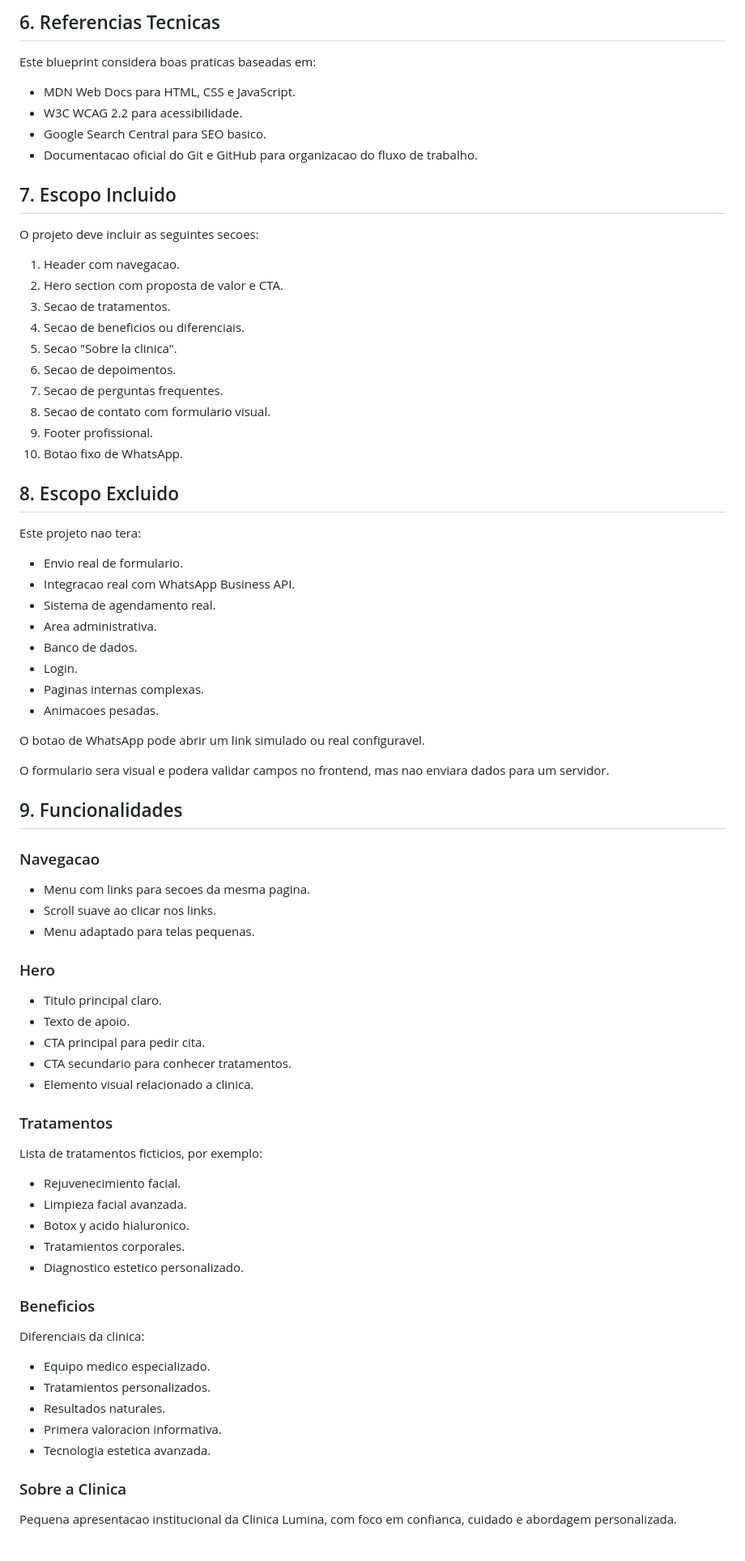
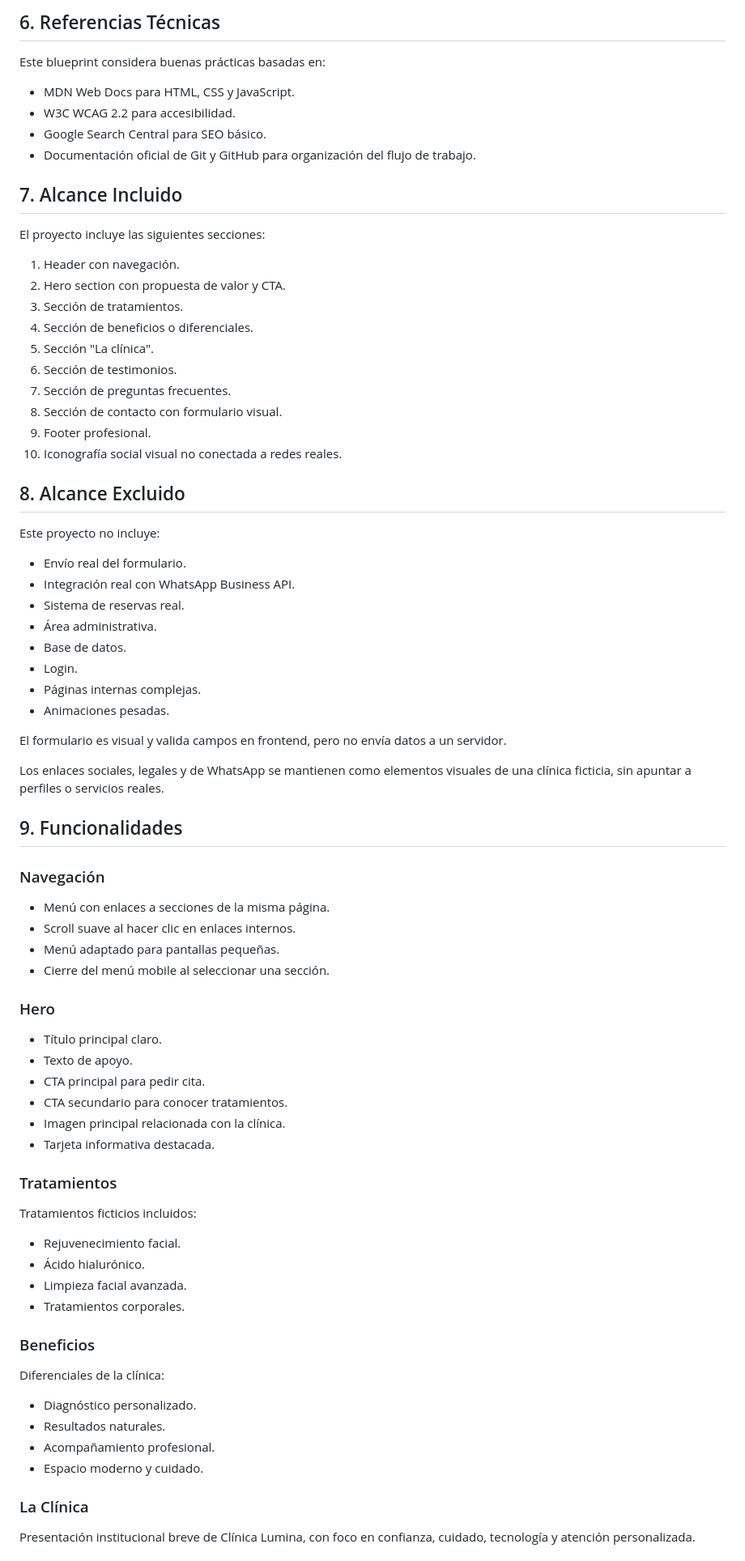
Before and after one commit to alxnrocha/landing-clinica-lumina, a Markdown page: BLUEPRINT.md, the part around one of its changes. Shown at 81% size. GitHub-like rendering.

```diff
--- a/BLUEPRINT.md
+++ b/BLUEPRINT.md
@@ -79,82 +79,82 @@ Exemplo de tom:
 
-## 6. Referencias Tecnicas
+## 6. Referencias Técnicas
 
-Este blueprint considera boas praticas baseadas em:
+Este blueprint considera buenas prácticas basadas en:
 
-- MDN Web Docs para HTML, CSS e JavaScript.
-- W3C WCAG 2.2 para acessibilidade.
-- Google Search Central para SEO basico.
-- Documentacao oficial do Git e GitHub para organizacao do fluxo de trabalho.
+- MDN Web Docs para HTML, CSS y JavaScript.
+- W3C WCAG 2.2 para accesibilidad.
+- Google Search Central para SEO básico.
+- Documentación oficial de Git y GitHub para organización del flujo de trabajo.
 
-## 7. Escopo Incluido
+## 7. Alcance Incluido
 
-O projeto deve incluir as seguintes secoes:
+El proyecto incluye las siguientes secciones:
 
-1. Header com navegacao.
-2. Hero section com proposta de valor e CTA.
-3. Secao de tratamentos.
-4. Secao de beneficios ou diferenciais.
-5. Secao "Sobre la clinica".
-6. Secao de depoimentos.
-7. Secao de perguntas frequentes.
-8. Secao de contato com formulario visual.
-9. Footer profissional.
-10. Botao fixo de WhatsApp.
+1. Header con navegación.
+2. Hero section con propuesta de valor y CTA.
+3. Sección de tratamientos.
+4. Sección de beneficios o diferenciales.
+5. Sección "La clínica".
+6. Sección de testimonios.
+7. Sección de preguntas frecuentes.
+8. Sección de contacto con formulario visual.
+9. Footer profesional.
+10. Iconografía social visual no conectada a redes reales.
 
-## 8. Escopo Excluido
+## 8. Alcance Excluido
 
-Este projeto nao tera:
+Este proyecto no incluye:
 
-- Envio real de formulario.
-- Integracao real com WhatsApp Business API.
-- Sistema de agendamento real.
-- Area administrativa.
-- Banco de dados.
+- Envío real del formulario.
+- Integración real con WhatsApp Business API.
+- Sistema de reservas real.
+- Área administrativa.
+- Base de datos.
 - Login.
-- Paginas internas complexas.
-- Animacoes pesadas.
+- Páginas internas complejas.
+- Animaciones pesadas.
 
-O botao de WhatsApp pode abrir um link simulado ou real configuravel.
+El formulario es visual y valida campos en frontend, pero no envía datos a un servidor.
 
-O formulario sera visual e podera validar campos no frontend, mas nao enviara dados para um servidor.
+Los enlaces sociales, legales y de WhatsApp se mantienen como elementos visuales de una clínica ficticia, sin apuntar a perfiles o servicios reales.
 
 ## 9. Funcionalidades
 
-### Navegacao
+### Navegación
 
-- Menu com links para secoes da mesma pagina.
-- Scroll suave ao clicar nos links.
-- Menu adaptado para telas pequenas.
+- Menú con enlaces a secciones de la misma página.
+- Scroll suave al hacer clic en enlaces internos.
+- Menú adaptado para pantallas pequeñas.
+- Cierre del menú mobile al seleccionar una sección.
 
 ### Hero
 
-- Titulo principal claro.
-- Texto de apoio.
+- Título principal claro.
+- Texto de apoyo.
 - CTA principal para pedir cita.
-- CTA secundario para conhecer tratamentos.
-- Elemento visual relacionado a clinica.
+- CTA secundario para conocer tratamientos.
+- Imagen principal relacionada con la clínica.
+- Tarjeta informativa destacada.
 
-### Tratamentos
+### Tratamientos
 
-Lista de tratamentos ficticios, por exemplo:
+Tratamientos ficticios incluidos:
 
 - Rejuvenecimiento facial.
+- Ácido hialurónico.
 - Limpieza facial avanzada.
-- Botox y acido hialuronico.
 - Tratamientos corporales.
-- Diagnostico estetico personalizado.
 
 ### Beneficios
 
-Diferenciais da clinica:
+Diferenciales de la clínica:
 
-- Equipo medico especializado.
-- Tratamientos personalizados.
+- Diagnóstico personalizado.
 - Resultados naturales.
-- Primera valoracion informativa.
-- Tecnologia estetica avanzada.
+- Acompañamiento profesional.
+- Espacio moderno y cuidado.
 
-### Sobre a Clinica
+### La Clínica
 
-Pequena apresentacao institucional da Clinica Lumina, com foco em confianca, cuidado e abordagem personalizada.
+Presentación institucional breve de Clínica Lumina, con foco en confianza, cuidado, tecnología y atención personalizada.
 
```
Also changed, not shown: other parts of BLUEPRINT.md (+217 -207 lines).
